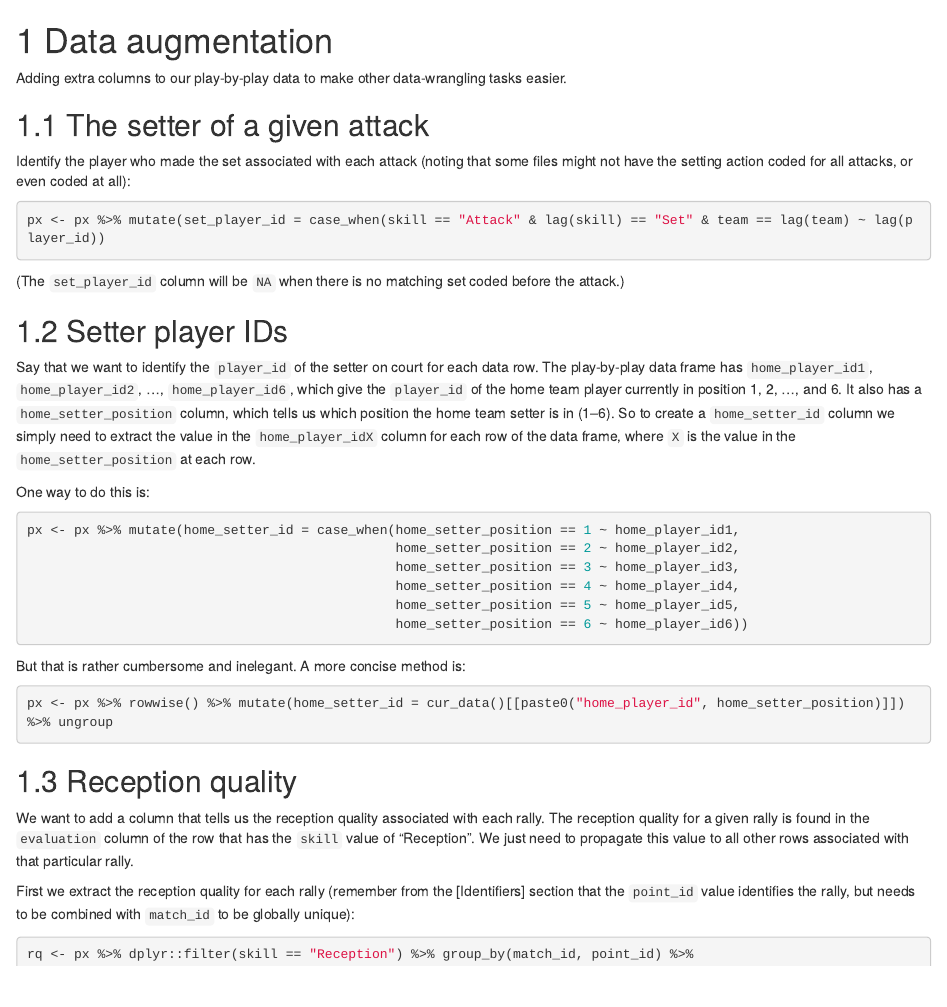
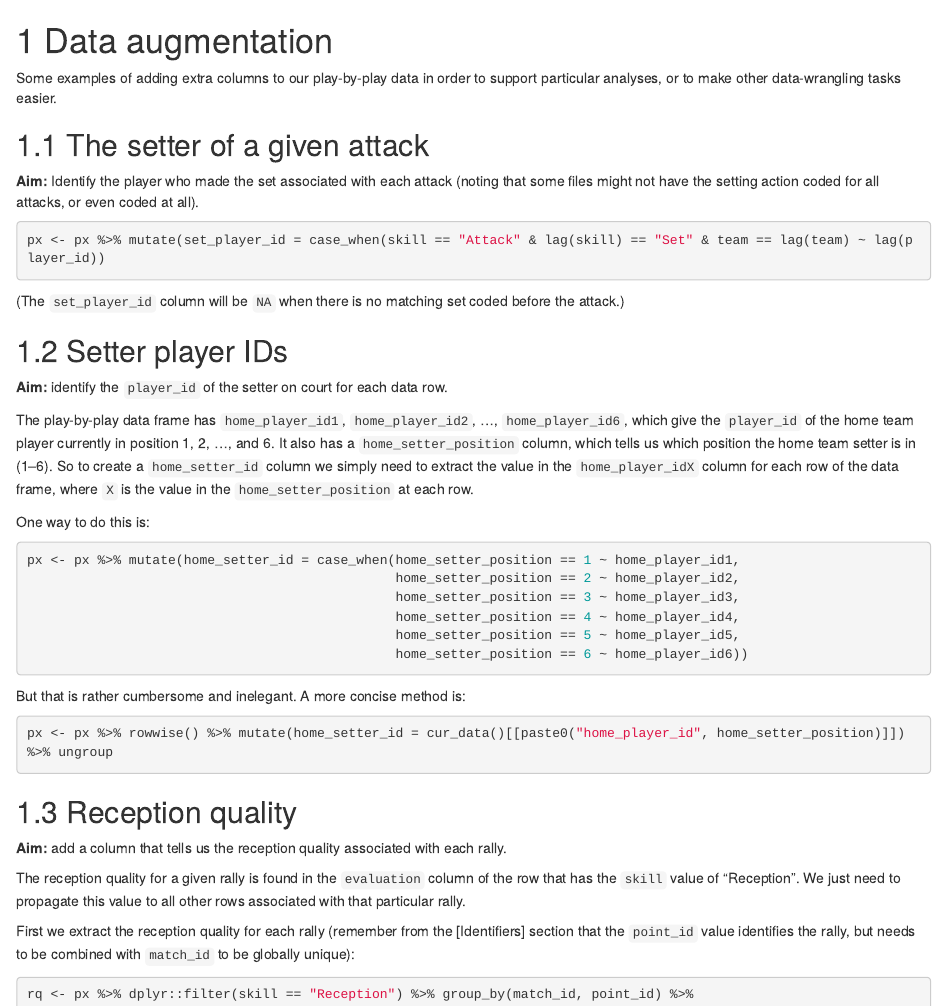
Before and after one commit to openvolley/volley-analytics-snippets, an R Markdown document (25-data-augmentation.Rmd): the page in a window 1100 px wide, from its top. Rendered offline with R 4.5, knitr and Pandoc, with nearby package versions; drawn as R Markdown's standard HTML page in place of the format the file asks for; some code elsewhere in the file could not run offline.

Commit message:
minor reformat

````diff
--- a/25-data-augmentation.Rmd
+++ b/25-data-augmentation.Rmd
@@ -1,10 +1,10 @@
 # Data augmentation
 
-Adding extra columns to our play-by-play data to make other data-wrangling tasks easier.
+Some examples of adding extra columns to our play-by-play data in order to support particular analyses, or to make other data-wrangling tasks easier.
 
 ## The setter of a given attack
 
-Identify the player who made the set associated with each attack (noting that some files might not have the setting action coded for all attacks, or even coded at all):
+**Aim:** Identify the player who made the set associated with each attack (noting that some files might not have the setting action coded for all attacks, or even coded at all).
 
 ```{r eval = FALSE}
 px <- px %>% mutate(set_player_id = case_when(skill == "Attack" & lag(skill) == "Set" & team == lag(team) ~ lag(player_id))
@@ -15,7 +15,9 @@ px <- px %>% mutate(set_player_id = case_when(skill == "Attack" & lag(skill) ==
 
 ## Setter player IDs
 
-Say that we want to identify the `player_id` of the setter on court for each data row. The play-by-play data frame has `home_player_id1`, `home_player_id2`, ..., `home_player_id6`, which give the `player_id` of the home team player currently in position 1, 2, ..., and 6. It also has a `home_setter_position` column, which tells us which position the home team setter is in (1--6). So to create a `home_setter_id` column we simply need to extract the value in the `home_player_idX` column for each row of the data frame, where `X` is the value in the `home_setter_position` at each row.
+**Aim:** identify the `player_id` of the setter on court for each data row.
+
+The play-by-play data frame has `home_player_id1`, `home_player_id2`, ..., `home_player_id6`, which give the `player_id` of the home team player currently in position 1, 2, ..., and 6. It also has a `home_setter_position` column, which tells us which position the home team setter is in (1--6). So to create a `home_setter_id` column we simply need to extract the value in the `home_player_idX` column for each row of the data frame, where `X` is the value in the `home_setter_position` at each row.
 
 One way to do this is:
 
@@ -36,7 +38,9 @@
 
 ## Reception quality
 
-We want to add a column that tells us the reception quality associated with each rally. The reception quality for a given rally is found in the `evaluation` column of the row that has the `skill` value of "Reception". We just need to propagate this value to all other rows associated with that particular rally.
+**Aim:** add a column that tells us the reception quality associated with each rally.
+
+The reception quality for a given rally is found in the `evaluation` column of the row that has the `skill` value of "Reception". We just need to propagate this value to all other rows associated with that particular rally.
 
 First we extract the reception quality for each rally (remember from the [Identifiers] section that the `point_id` value identifies the rally, but needs to be combined with `match_id` to be globally unique):
 
````
Also changed, not shown: 30-filtering.Rmd (+5 -1 lines), 50-court-plots.Rmd (+2 -0 lines), docs/search_index.json, 7 other files.
